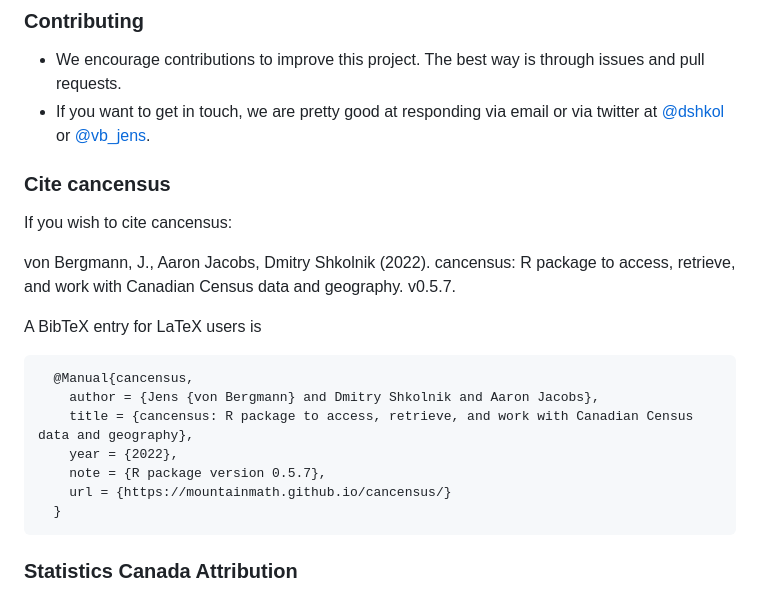
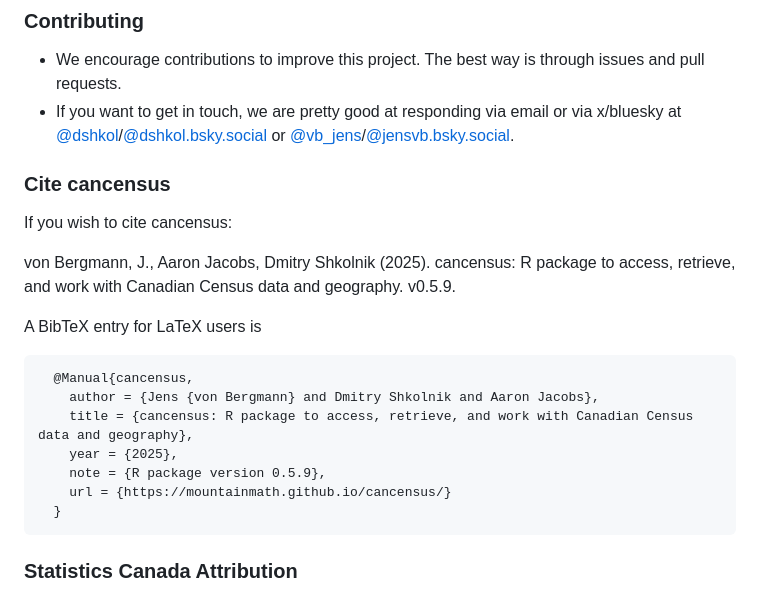
Before and after one commit to mountainMath/cancensus, a Markdown page: README.md, the part around the change. Rendered like a GitHub page.

Commit message:
Revise contact links and update citation details
per incoming CRAN check note on broken links to twitter

````diff
--- a/README.md
+++ b/README.md
@@ -135,14 +135,14 @@ There are several other jurisdiction where census data is available via R packag
 ### Contributing
 
 * We encourage contributions to improve this project. The best way is through issues and pull requests.
-* If you want to get in touch, we are pretty good at responding via email or via twitter at [@dshkol](https://twitter.com/dshkol) or [@vb_jens](https://twitter.com/vb_jens).
+* If you want to get in touch, we are pretty good at responding via email or via x/bluesky at [@dshkol](https://x.com/dshkol)/[@dshkol.bsky.social](https://bsky.app/profile/dshkol.bsky.social) or [@vb_jens](https://x.com/vb_jens)/[@jensvb.bsky.social](https://bsky.app/profile/jensvb.bsky.social).
 
 ### Cite **cancensus**
 
 If you wish to cite cancensus:
 
-  von Bergmann, J., Aaron Jacobs, Dmitry Shkolnik (2022). cancensus: R package to
-  access, retrieve, and work with Canadian Census data and geography. v0.5.7.
+  von Bergmann, J., Aaron Jacobs, Dmitry Shkolnik (2025). cancensus: R package to
+  access, retrieve, and work with Canadian Census data and geography. v0.5.9.
 
 
 A BibTeX entry for LaTeX users is
@@ -150,8 +150,8 @@ A BibTeX entry for LaTeX users is
   @Manual{cancensus,
     author = {Jens {von Bergmann} and Dmitry Shkolnik and Aaron Jacobs},
     title = {cancensus: R package to access, retrieve, and work with Canadian Census data and geography},
-    year = {2022},
-    note = {R package version 0.5.7},
+    year = {2025},
+    note = {R package version 0.5.9},
     url = {https://mountainmath.github.io/cancensus/}
   }
 ```
````
